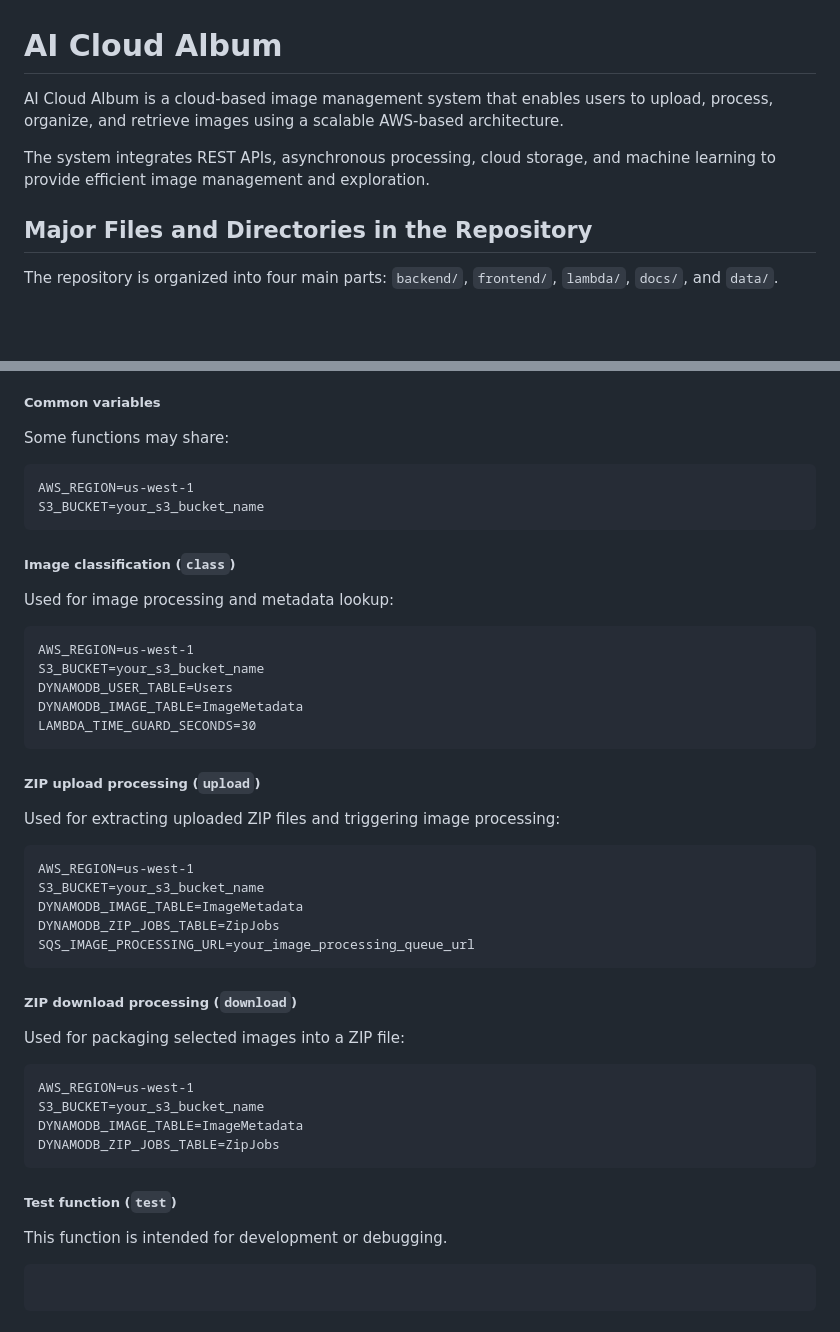
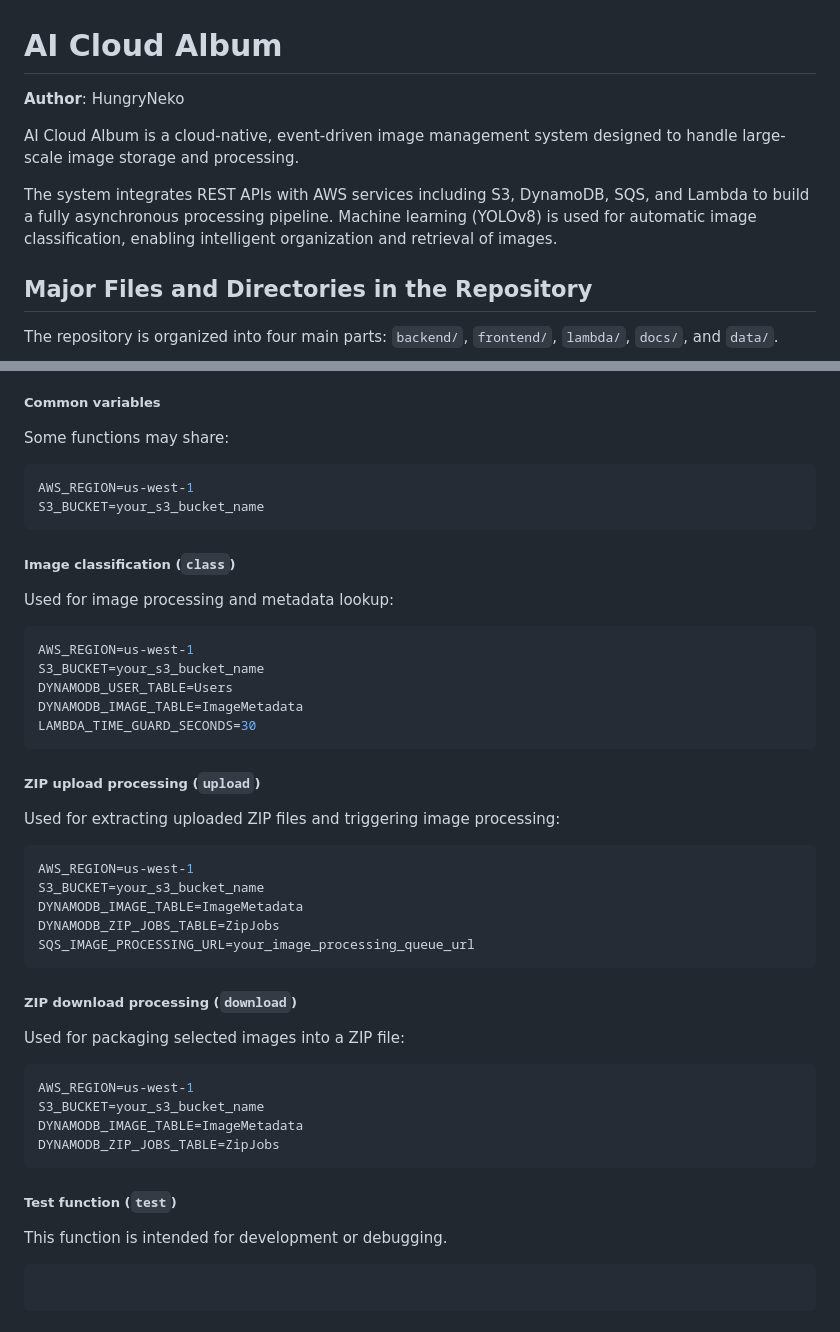
Before and after one commit to HungryNeko/AI-Cloud-Album-AWS-, a Markdown page: README.md, 2 parts joined by grey strips. GitHub-like rendering; blank space fills up the shorter version.

````diff
--- a/README.md
+++ b/README.md
@@ -1,8 +1,10 @@
 # AI Cloud Album
 
-AI Cloud Album is a cloud-based image management system that enables users to upload, process, organize, and retrieve images using a scalable AWS-based architecture.
+**Author**: HungryNeko
 
-The system integrates REST APIs, asynchronous processing, cloud storage, and machine learning to provide efficient image management and exploration.
+AI Cloud Album is a cloud-native, event-driven image management system designed to handle large-scale image storage and processing.
+
+The system integrates REST APIs with AWS services including S3, DynamoDB, SQS, and Lambda to build a fully asynchronous processing pipeline. Machine learning (YOLOv8) is used for automatic image classification, enabling intelligent organization and retrieval of images.
 
 ## Major Files and Directories in the Repository
 
@@ -181,7 +183,7 @@ Each Lambda function should be configured with only the environment variables it
 
 Some functions may share:
 
-```
+```env
 AWS_REGION=us-west-1
 S3_BUCKET=your_s3_bucket_name
 ```
@@ -190,7 +192,7 @@ S3_BUCKET=your_s3_bucket_name
 
 Used for image processing and metadata lookup:
 
-```
+```env
 AWS_REGION=us-west-1
 S3_BUCKET=your_s3_bucket_name
 DYNAMODB_USER_TABLE=Users
@@ -202,7 +204,7 @@ LAMBDA_TIME_GUARD_SECONDS=30
 
 Used for extracting uploaded ZIP files and triggering image processing:
 
-```
+```env
 AWS_REGION=us-west-1
 S3_BUCKET=your_s3_bucket_name
 DYNAMODB_IMAGE_TABLE=ImageMetadata
@@ -214,7 +216,7 @@ SQS_IMAGE_PROCESSING_URL=your_image_processing_queue_url
 
 Used for packaging selected images into a ZIP file:
 
-```
+```env
 AWS_REGION=us-west-1
 S3_BUCKET=your_s3_bucket_name
 DYNAMODB_IMAGE_TABLE=ImageMetadata
@@ -225,7 +227,7 @@ DYNAMODB_ZIP_JOBS_TABLE=ZipJobs
 
 This function is intended for development or debugging.
 
-```
+```env
 
 ```
 
````
